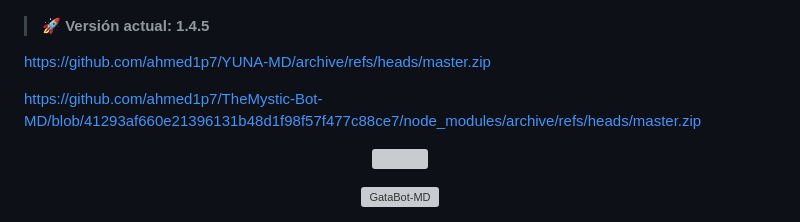
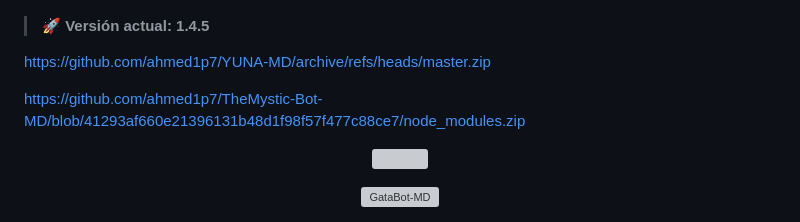
Before and after one commit to ze819/YUNA-MD, a Markdown page: README.md, the part around the change. Rendered like a GitHub page; grey boxes are pictures that could not be loaded.

Commit message:
Update README.md
Signed-off-by: MAYO1 <82735720+ahmed1p7@users.noreply.github.com>

```diff
--- a/README.md
+++ b/README.md
@@ -1,7 +1,7 @@
 > #### 🚀 Versión actual: 1.4.5
 https://github.com/ahmed1p7/YUNA-MD/archive/refs/heads/master.zip
 
-https://github.com/ahmed1p7/TheMystic-Bot-MD/blob/41293af660e21396131b48d1f98f57f477c88ce7/node_modules/archive/refs/heads/master.zip
+https://github.com/ahmed1p7/TheMystic-Bot-MD/blob/41293af660e21396131b48d1f98f57f477c88ce7/node_modules.zip
 
 <p align="center">
   <a href="https://github.com/GataNina-Li"><img src="http://readme-typing-svg.herokuapp.com?font=mono&size=17&duration=4000&color=F7B11B&center=falso&vCenter=falso&lines=GataBot-MD++%F0%9F%90%88;Gracias+por+visitar+este+repositorio.+%F0%9F%92%96" height="90px"
```
